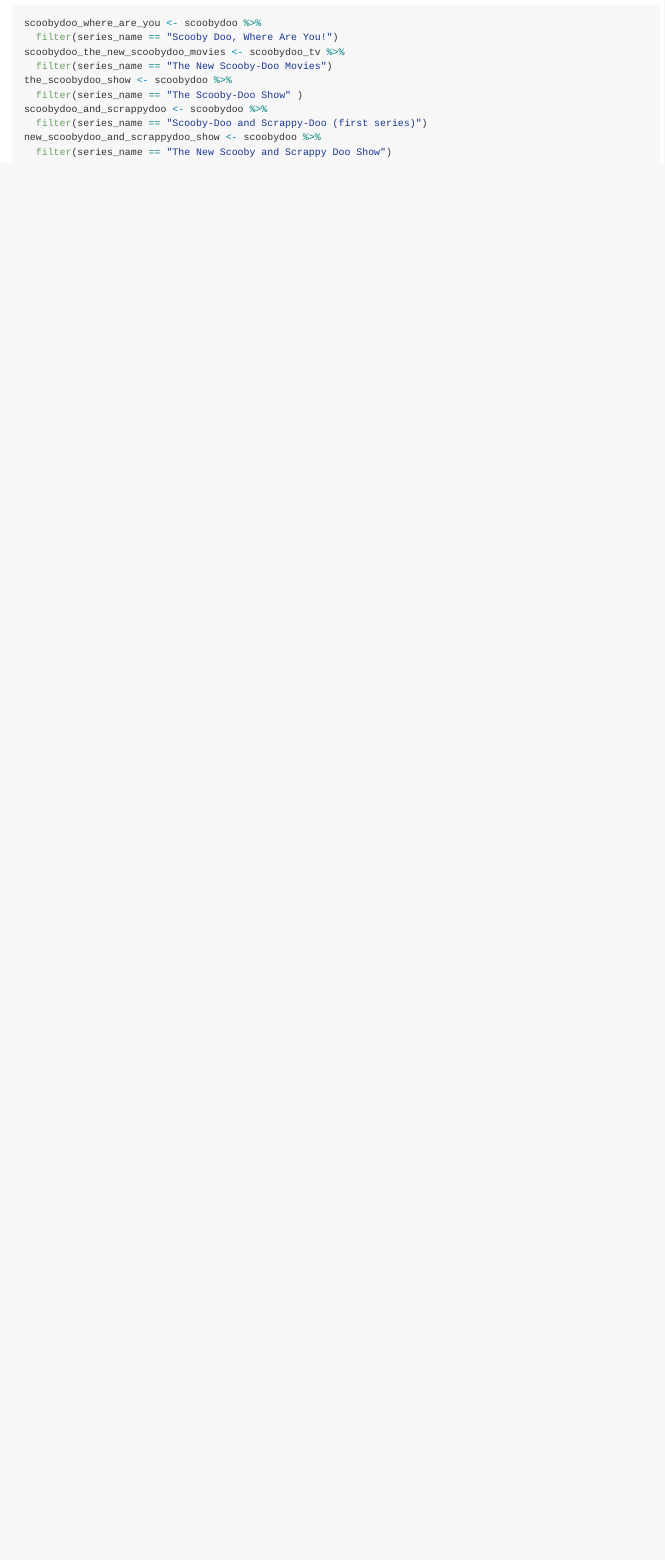
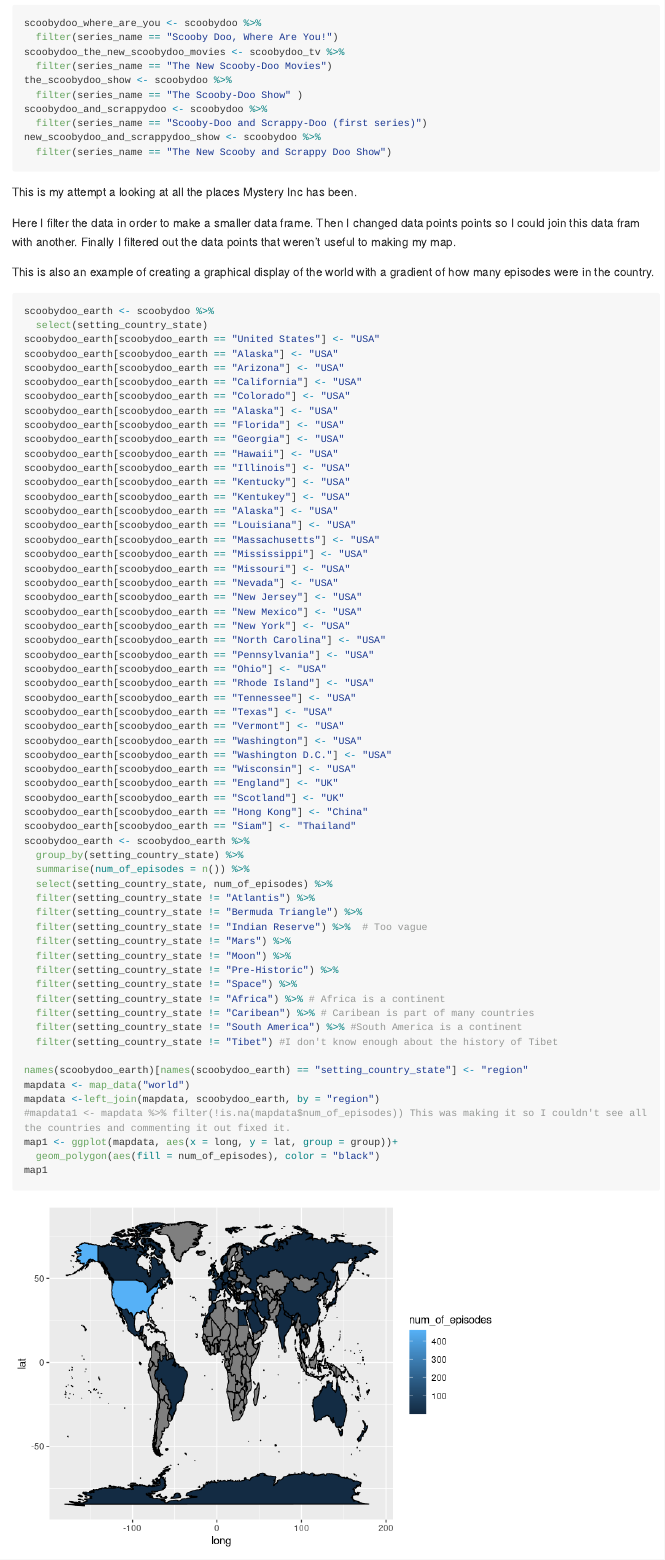
Before and after one commit to Knightsa1/Project, an R Markdown document (project1.Rmd): the page in a window 1100 px wide, from 15590 px down. The pictures show the output file project1.md that the author committed with the source, drawn offline in the style of GitHub; long lines of code are wrapped.

Commit message:
Added in Map code

````diff
--- a/project1.Rmd
+++ b/project1.Rmd
@@ -339,3 +339,74 @@
 new_scoobydoo_and_scrappydoo_show <- scoobydoo %>%
   filter(series_name == "The New Scooby and Scrappy Doo Show")
 ```
+
+
+This is my attempt a looking at all the places Mystery Inc has been.
+
+Here I filter the data in order to make a smaller data frame. Then I changed
+data points points so I could join this data fram with another. Finally I
+filtered out the data points that weren't useful to making my map.
+
+This is also an example of creating a graphical display of the world with a
+gradient of how many episodes were in the country.
+```{r}
+scoobydoo_earth <- scoobydoo %>%
+  select(setting_country_state)
+scoobydoo_earth[scoobydoo_earth == "United States"] <- "USA"
+scoobydoo_earth[scoobydoo_earth == "Alaska"] <- "USA"
+scoobydoo_earth[scoobydoo_earth == "Arizona"] <- "USA"
+scoobydoo_earth[scoobydoo_earth == "California"] <- "USA"
+scoobydoo_earth[scoobydoo_earth == "Colorado"] <- "USA"
+scoobydoo_earth[scoobydoo_earth == "Alaska"] <- "USA"
+scoobydoo_earth[scoobydoo_earth == "Florida"] <- "USA"
+scoobydoo_earth[scoobydoo_earth == "Georgia"] <- "USA"
+scoobydoo_earth[scoobydoo_earth == "Hawaii"] <- "USA"
+scoobydoo_earth[scoobydoo_earth == "Illinois"] <- "USA"
+scoobydoo_earth[scoobydoo_earth == "Kentucky"] <- "USA"
+scoobydoo_earth[scoobydoo_earth == "Kentukey"] <- "USA"
+scoobydoo_earth[scoobydoo_earth == "Alaska"] <- "USA"
+scoobydoo_earth[scoobydoo_earth == "Louisiana"] <- "USA"
+scoobydoo_earth[scoobydoo_earth == "Massachusetts"] <- "USA"
+scoobydoo_earth[scoobydoo_earth == "Mississippi"] <- "USA"
+scoobydoo_earth[scoobydoo_earth == "Missouri"] <- "USA"
+scoobydoo_earth[scoobydoo_earth == "Nevada"] <- "USA"
+scoobydoo_earth[scoobydoo_earth == "New Jersey"] <- "USA"
+scoobydoo_earth[scoobydoo_earth == "New Mexico"] <- "USA"
+scoobydoo_earth[scoobydoo_earth == "New York"] <- "USA"
+scoobydoo_earth[scoobydoo_earth == "North Carolina"] <- "USA"
+scoobydoo_earth[scoobydoo_earth == "Pennsylvania"] <- "USA"
+scoobydoo_earth[scoobydoo_earth == "Ohio"] <- "USA"
+scoobydoo_earth[scoobydoo_earth == "Rhode Island"] <- "USA"
+scoobydoo_earth[scoobydoo_earth == "Tennessee"] <- "USA"
+scoobydoo_earth[scoobydoo_earth == "Texas"] <- "USA"
+scoobydoo_earth[scoobydoo_earth == "Vermont"] <- "USA"
+scoobydoo_earth[scoobydoo_earth == "Washington"] <- "USA"
+scoobydoo_earth[scoobydoo_earth == "Washington D.C."] <- "USA"
+scoobydoo_earth[scoobydoo_earth == "Wisconsin"] <- "USA"
+scoobydoo_earth[scoobydoo_earth == "England"] <- "UK"
+scoobydoo_earth[scoobydoo_earth == "Scotland"] <- "UK"
+scoobydoo_earth[scoobydoo_earth == "Hong Kong"] <- "China"
+scoobydoo_earth[scoobydoo_earth == "Siam"] <- "Thailand"
+scoobydoo_earth <- scoobydoo_earth %>%
+  group_by(setting_country_state) %>%
+  summarise(num_of_episodes = n()) %>%
+  select(setting_country_state, num_of_episodes) %>%
+  filter(setting_country_state != "Atlantis") %>%
+  filter(setting_country_state != "Bermuda Triangle") %>%
+  filter(setting_country_state != "Indian Reserve") %>%  # Too vague
+  filter(setting_country_state != "Mars") %>%
+  filter(setting_country_state != "Moon") %>%
+  filter(setting_country_state != "Pre-Historic") %>%
+  filter(setting_country_state != "Space") %>%
+  filter(setting_country_state != "Africa") %>% # Africa is a continent
+  filter(setting_country_state != "Caribean") %>% # Caribean is part of many countries
+  filter(setting_country_state != "South America") %>% #South America is a continent
+  filter(setting_country_state != "Tibet") #I don't know enough about the history of Tibet
+
+names(scoobydoo_earth)[names(scoobydoo_earth) == "setting_country_state"] <- "region"
+mapdata <- map_data("world")
+mapdata <-left_join(mapdata, scoobydoo_earth, by = "region")
+#mapdata1 <- mapdata %>% filter(!is.na(mapdata$num_of_episodes)) This was making it so I couldn't see all the countries and commenting it out fixed it.
+map1 <- ggplot(mapdata, aes(x = long, y = lat, group = group))+
+  geom_polygon(aes(fill = num_of_episodes), color = "black")
+map1
````
Also changed, not shown: project1.md, project1_files/figure-gfm/unnamed-chunk-6-1.png (added), project1_files/figure-gfm/unnamed-chunk-6-2.png (added), project1.Rmd (13 more changed lines).
